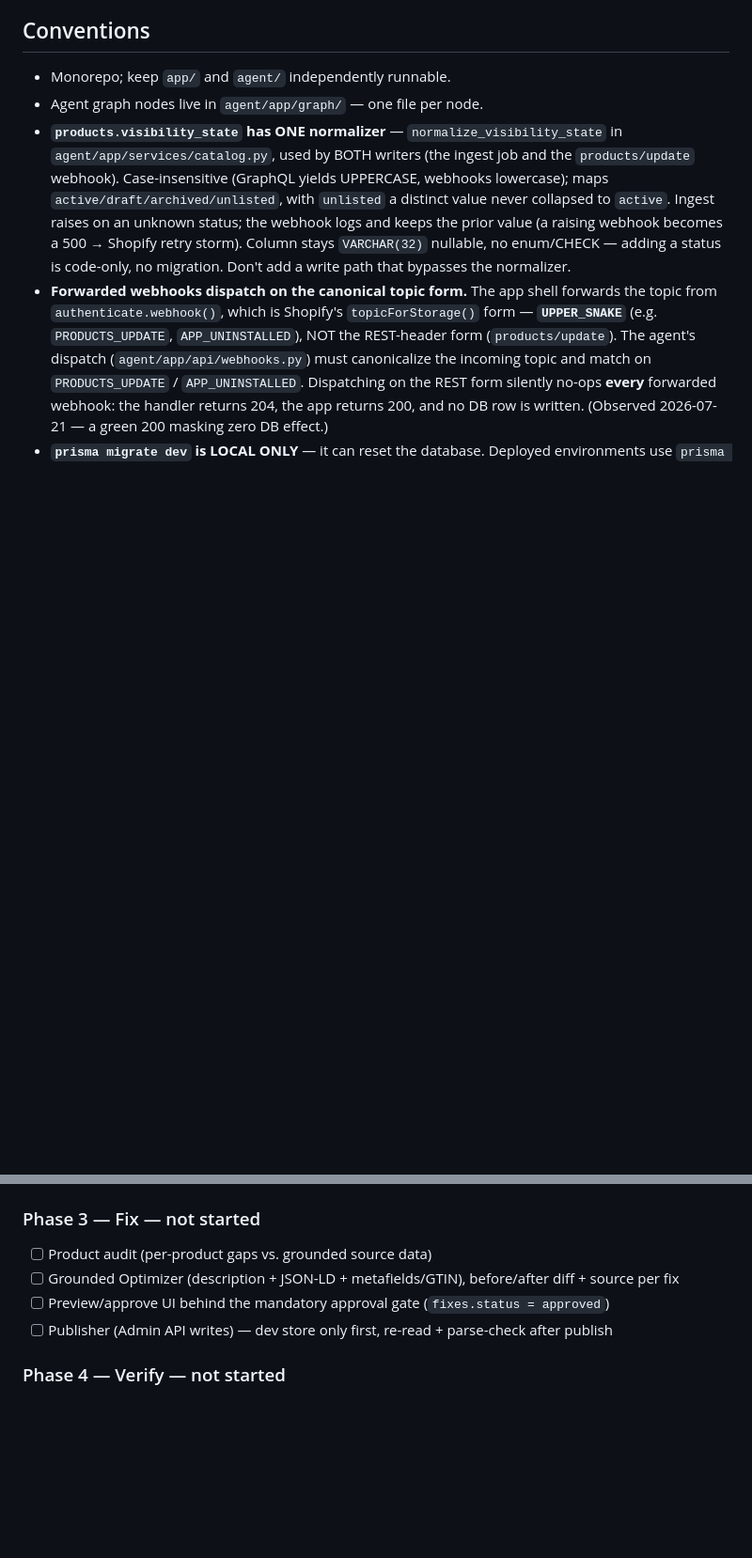
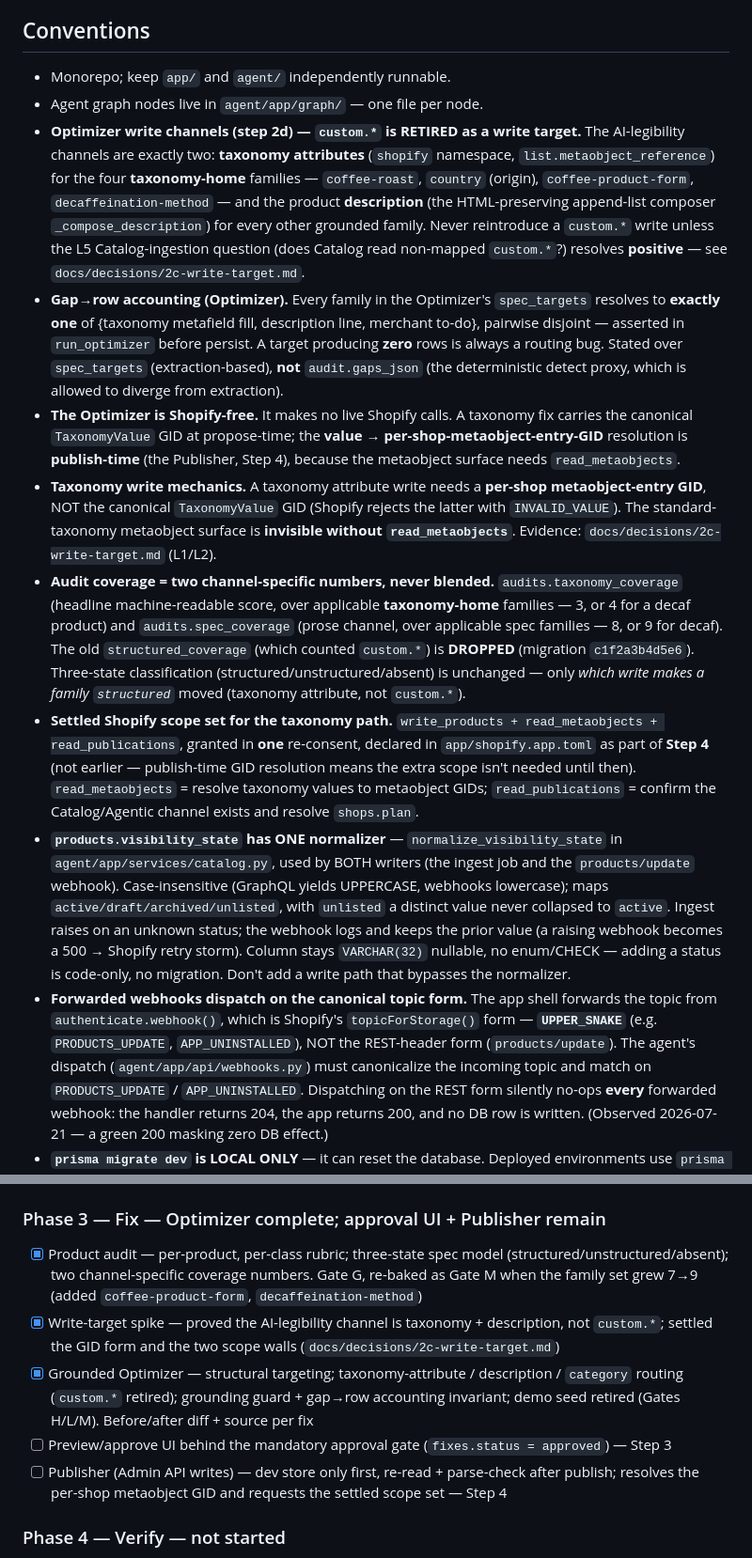
Before and after one commit to Devarsh05/quixly, a Markdown page: CLAUDE.md, 2 parts joined by grey strips. Shown at 94% size. Drawn GitHub-style; blank space fills up the shorter version.

```diff
--- a/CLAUDE.md
+++ b/CLAUDE.md
@@ -167,6 +170,37 @@ they **break the chain and force the merchant to reinstall**.
 ## Conventions
 - Monorepo; keep `app/` and `agent/` independently runnable.
 - Agent graph nodes live in `agent/app/graph/` — one file per node.
+- **Optimizer write channels (step 2d) — `custom.*` is RETIRED as a write target.** The
+  AI-legibility channels are exactly two: **taxonomy attributes** (`shopify` namespace,
+  `list.metaobject_reference`) for the four **taxonomy-home** families — `coffee-roast`, `country`
+  (origin), `coffee-product-form`, `decaffeination-method` — and the product **description** (the
+  HTML-preserving append-list composer `_compose_description`) for every other grounded family.
+  Never reintroduce a `custom.*` write unless the L5 Catalog-ingestion question (does Catalog read
+  non-mapped `custom.*`?) resolves **positive** — see `docs/decisions/2c-write-target.md`.
+- **Gap→row accounting (Optimizer).** Every family in the Optimizer's `spec_targets` resolves to
+  **exactly one** of {taxonomy metafield fill, description line, merchant to-do}, pairwise disjoint
+  — asserted in `run_optimizer` before persist. A target producing **zero** rows is always a
+  routing bug. Stated over `spec_targets` (extraction-based), **not** `audit.gaps_json` (the
+  deterministic detect proxy, which is allowed to diverge from extraction).
+- **The Optimizer is Shopify-free.** It makes no live Shopify calls. A taxonomy fix carries the
+  canonical `TaxonomyValue` GID at propose-time; the **value → per-shop-metaobject-entry-GID**
+  resolution is **publish-time** (the Publisher, Step 4), because the metaobject surface needs
+  `read_metaobjects`.
+- **Taxonomy write mechanics.** A taxonomy attribute write needs a **per-shop metaobject-entry
+  GID**, NOT the canonical `TaxonomyValue` GID (Shopify rejects the latter with `INVALID_VALUE`).
+  The standard-taxonomy metaobject surface is **invisible without `read_metaobjects`**. Evidence:
+  `docs/decisions/2c-write-target.md` (L1/L2).
+- **Audit coverage = two channel-specific numbers, never blended.** `audits.taxonomy_coverage`
+  (headline machine-readable score, over applicable **taxonomy-home** families — 3, or 4 for a
+  decaf product) and `audits.spec_coverage` (prose channel, over applicable spec families — 8, or 9
+  for decaf). The old `structured_coverage` (which counted `custom.*`) is **DROPPED** (migration
+  `c1f2a3b4d5e6`). Three-state classification (structured/unstructured/absent) is unchanged — only
+  *which write makes a family `structured`* moved (taxonomy attribute, not `custom.*`).
+- **Settled Shopify scope set for the taxonomy path.** `write_products + read_metaobjects +
+  read_publications`, granted in **one** re-consent, declared in `app/shopify.app.toml` as part of
+  **Step 4** (not earlier — publish-time GID resolution means the extra scope isn't needed until
+  then). `read_metaobjects` = resolve taxonomy values to metaobject GIDs; `read_publications` =
+  confirm the Catalog/Agentic channel exists and resolve `shops.plan`.
 - **`products.visibility_state` has ONE normalizer** — `normalize_visibility_state` in
   `agent/app/services/catalog.py`, used by BOTH writers (the ingest job and the `products/update`
   webhook). Case-insensitive (GraphQL yields UPPERCASE, webhooks lowercase); maps
@@ -219,11 +253,18 @@ Only items confirmed by committed code or a session log are checked.
 - [x] Read-only report UI: embedded audit page + agent client `startScan` / `getReport`
 - [x] Gate F — live webhook verification: `products/update` (HMAC + DB write) & `app/uninstalled` (status flip); topic-dispatch fix `f0b97bc`; reinstall + re-ingest 20/20
 
-### Phase 3 — Fix — not started
-- [ ] Product audit (per-product gaps vs. grounded source data)
-- [ ] Grounded Optimizer (description + JSON-LD + metafields/GTIN), before/after diff + source per fix
-- [ ] Preview/approve UI behind the mandatory approval gate (`fixes.status = approved`)
-- [ ] Publisher (Admin API writes) — dev store only first, re-read + parse-check after publish
+### Phase 3 — Fix — Optimizer complete; approval UI + Publisher remain
+- [x] Product audit — per-product, per-class rubric; three-state spec model
+      (structured/unstructured/absent); two channel-specific coverage numbers. Gate G, re-baked as
+      Gate M when the family set grew 7→9 (added `coffee-product-form`, `decaffeination-method`)
+- [x] Write-target spike — proved the AI-legibility channel is taxonomy + description, not
+      `custom.*`; settled the GID form and the two scope walls (`docs/decisions/2c-write-target.md`)
+- [x] Grounded Optimizer — structural targeting; taxonomy-attribute / description / `category`
+      routing (`custom.*` retired); grounding guard + gap→row accounting invariant; demo seed
+      retired (Gates H/L/M). Before/after diff + source per fix
+- [ ] Preview/approve UI behind the mandatory approval gate (`fixes.status = approved`) — Step 3
+- [ ] Publisher (Admin API writes) — dev store only first, re-read + parse-check after publish;
+      resolves the per-shop metaobject GID and requests the settled scope set — Step 4
 
 ### Phase 4 — Verify — not started
 - [ ] Verifier loop
```
Also changed, not shown: other parts of CLAUDE.md (+7 -3 lines), docs/backlog.md (+16 -0 lines), docs/session-log/2026-07-27-phase-3-optimizer.md (added, +100 -0 lines).
